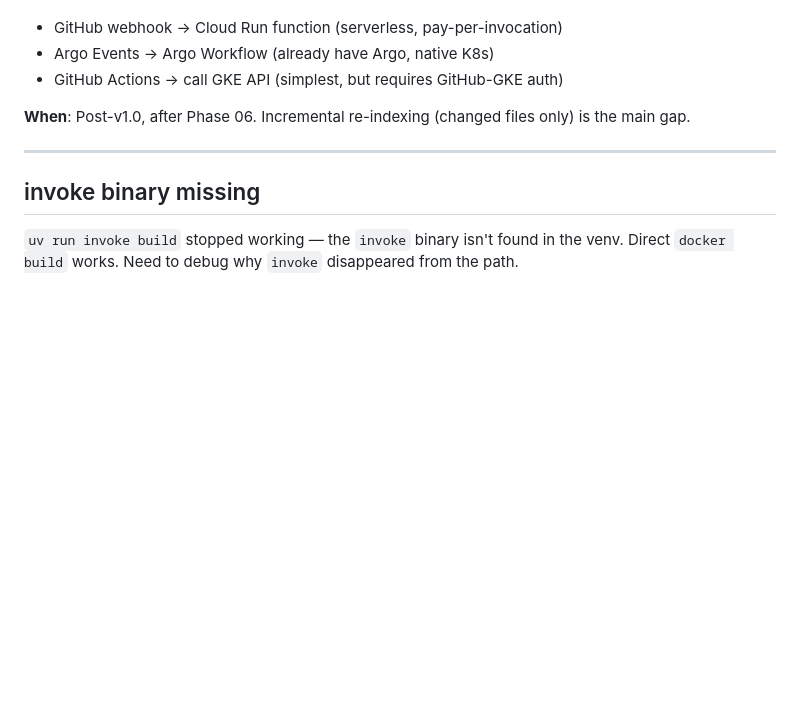
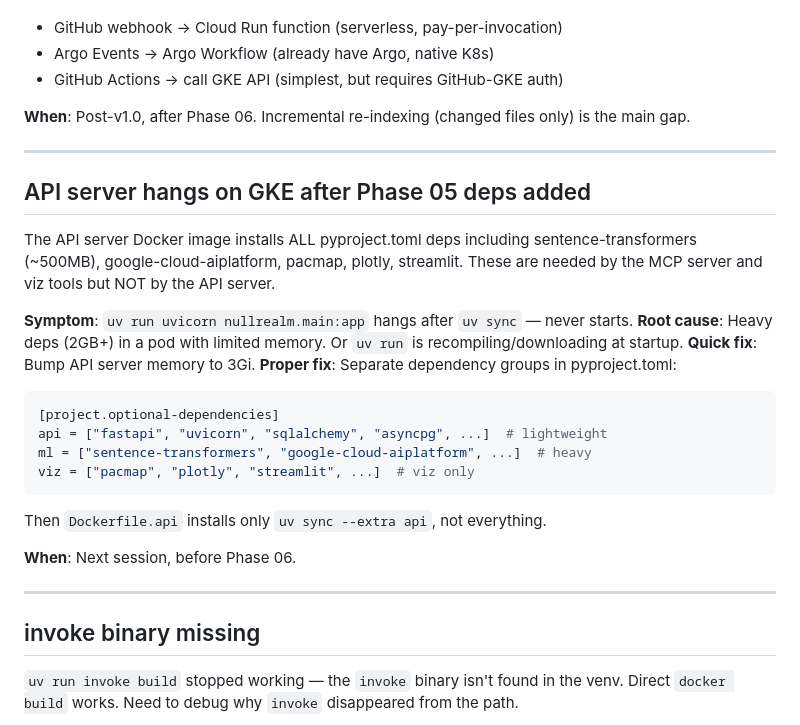
Before and after one commit to anurag4DSB/null-realm, a Markdown page: docs/open-questions.md, the part around the change. Drawn GitHub-style; blank space fills up the shorter version.

Commit message:
docs: add API server OOM issue + dep group fix to open questions

````diff
--- a/docs/open-questions.md
+++ b/docs/open-questions.md
@@ -126,6 +126,26 @@ GitHub PR merged → Webhook → Cloud Run/K8s Job →
 
 ---
 
+## API server hangs on GKE after Phase 05 deps added
+
+The API server Docker image installs ALL pyproject.toml deps including sentence-transformers (~500MB), google-cloud-aiplatform, pacmap, plotly, streamlit. These are needed by the MCP server and viz tools but NOT by the API server.
+
+**Symptom**: `uv run uvicorn nullrealm.main:app` hangs after `uv sync` — never starts.
+**Root cause**: Heavy deps (2GB+) in a pod with limited memory. Or `uv run` is recompiling/downloading at startup.
+**Quick fix**: Bump API server memory to 3Gi.
+**Proper fix**: Separate dependency groups in pyproject.toml:
+```toml
+[project.optional-dependencies]
+api = ["fastapi", "uvicorn", "sqlalchemy", "asyncpg", ...]  # lightweight
+ml = ["sentence-transformers", "google-cloud-aiplatform", ...]  # heavy
+viz = ["pacmap", "plotly", "streamlit", ...]  # viz only
+```
+Then `Dockerfile.api` installs only `uv sync --extra api`, not everything.
+
+**When**: Next session, before Phase 06.
+
+---
+
 ## invoke binary missing
 
 `uv run invoke build` stopped working — the `invoke` binary isn't found in the venv. Direct `docker build` works. Need to debug why `invoke` disappeared from the path.
````
